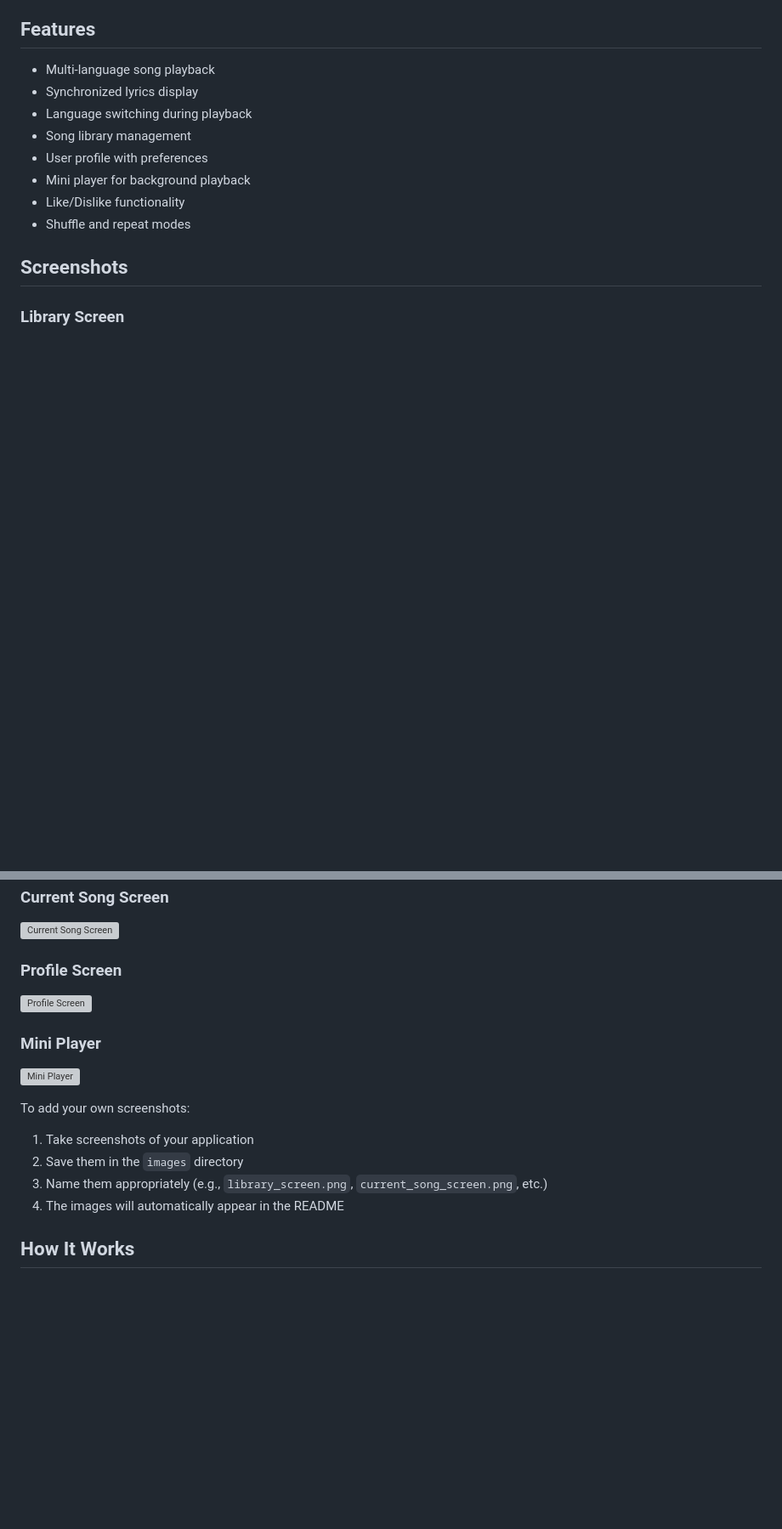
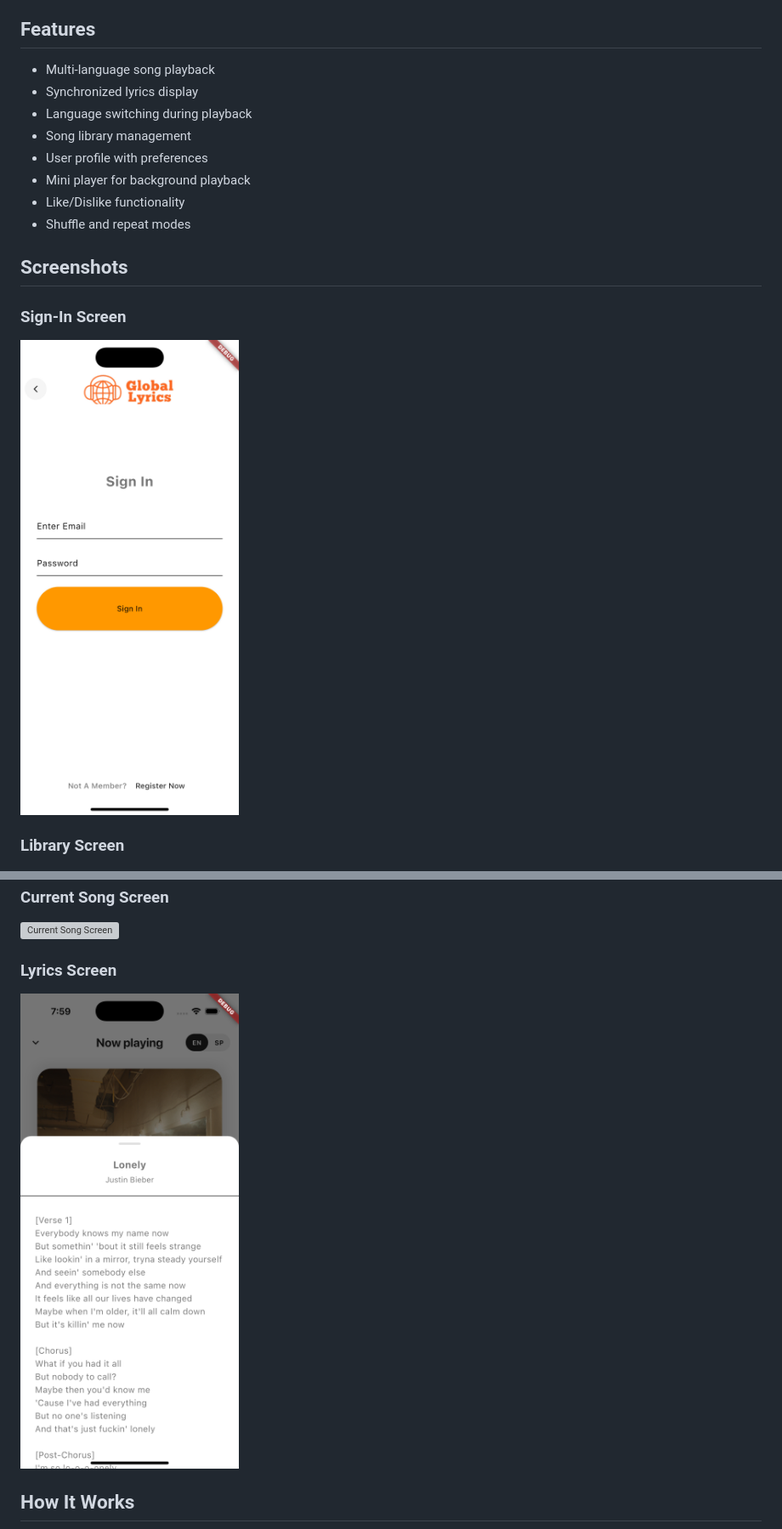
Before and after one commit to JimmyLieu/globalLyrics, a Markdown page: README.md, 2 parts joined by grey strips. Shown: that part at 85% size. Rendered like a GitHub page; pictures changed too: images/lyrics_screen.png (added), images/sign_in_screen.png (added); blank space fills up the shorter version; grey boxes are pictures that could not be loaded.

```diff
--- a/README.md
+++ b/README.md
@@ -15,23 +15,17 @@ A Flutter application that allows users to listen to songs in multiple languages
 
 ## Screenshots
 
+### Sign-In Screen
+![Sign In Screen](images/sign_in_screen.png)
+
 ### Library Screen
 ![Library Screen](images/library_screen.png)
 
 ### Current Song Screen
 ![Current Song Screen](images/current_song_screen.png)
 
-### Profile Screen
-![Profile Screen](images/profile_screen.png)
-
-### Mini Player
-![Mini Player](images/mini_player.png)
-
-To add your own screenshots:
-1. Take screenshots of your application
-2. Save them in the `images` directory
-3. Name them appropriately (e.g., `library_screen.png`, `current_song_screen.png`, etc.)
-4. The images will automatically appear in the README
+### Lyrics Screen
+![Lyrics Screen](images/lyrics_screen.png)
 
 ## How It Works
 ![HowItWorks](images/howItWorks.png)
```
Also changed, not shown: globallyrics/README.md (deleted, +0 -2 lines), images/library_screen.png (added), 1 other file.
